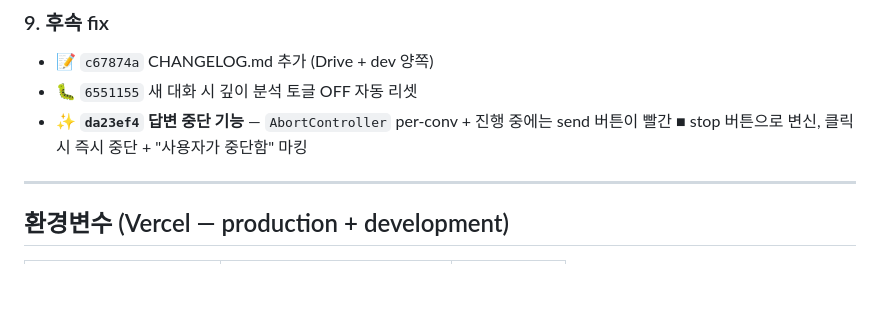
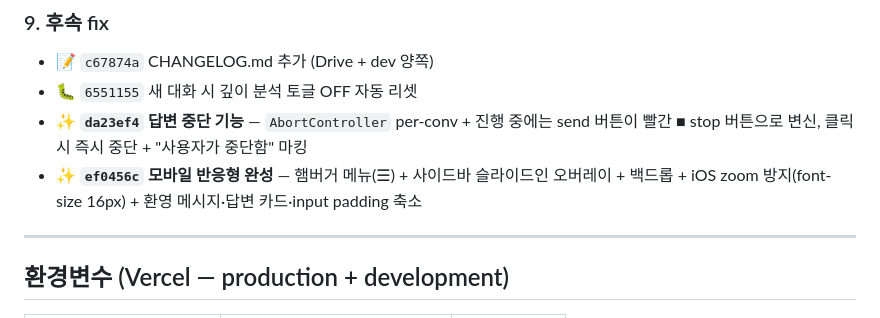
Before and after one commit to johnckkim/ddok-ddok, a Markdown page: CHANGELOG.md, the part around the change. Rendered like a GitHub page; blank space fills up the shorter version.

Commit message:
docs(changelog): mobile responsive

```diff
--- a/CHANGELOG.md
+++ b/CHANGELOG.md
@@ -79,6 +79,7 @@
 - 📝 `c67874a` CHANGELOG.md 추가 (Drive + dev 양쪽)
 - 🐛 `6551155` 새 대화 시 깊이 분석 토글 OFF 자동 리셋
 - ✨ **`da23ef4` 답변 중단 기능** — `AbortController` per-conv + 진행 중에는 send 버튼이 빨간 ■ stop 버튼으로 변신, 클릭 시 즉시 중단 + "사용자가 중단함" 마킹
+- ✨ **`ef0456c` 모바일 반응형 완성** — 햄버거 메뉴(☰) + 사이드바 슬라이드인 오버레이 + 백드롭 + iOS zoom 방지(font-size 16px) + 환영 메시지·답변 카드·input padding 축소
 
 ---
 
```
